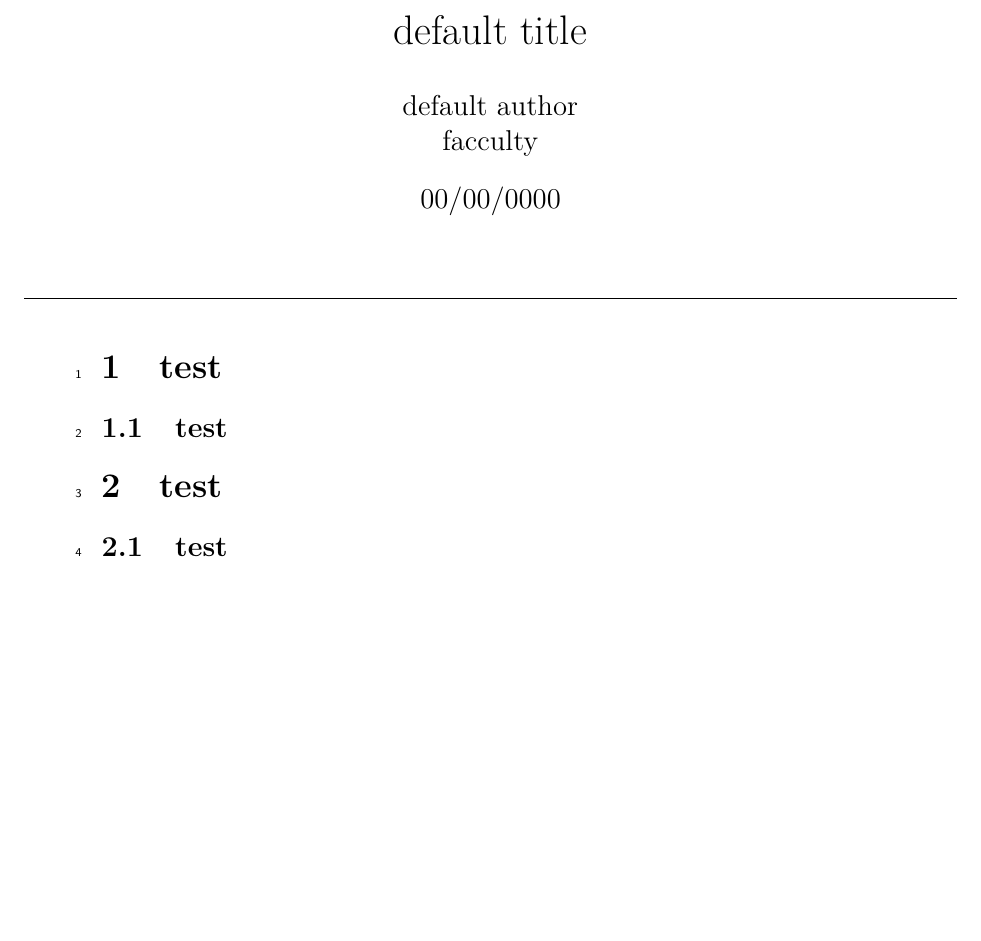
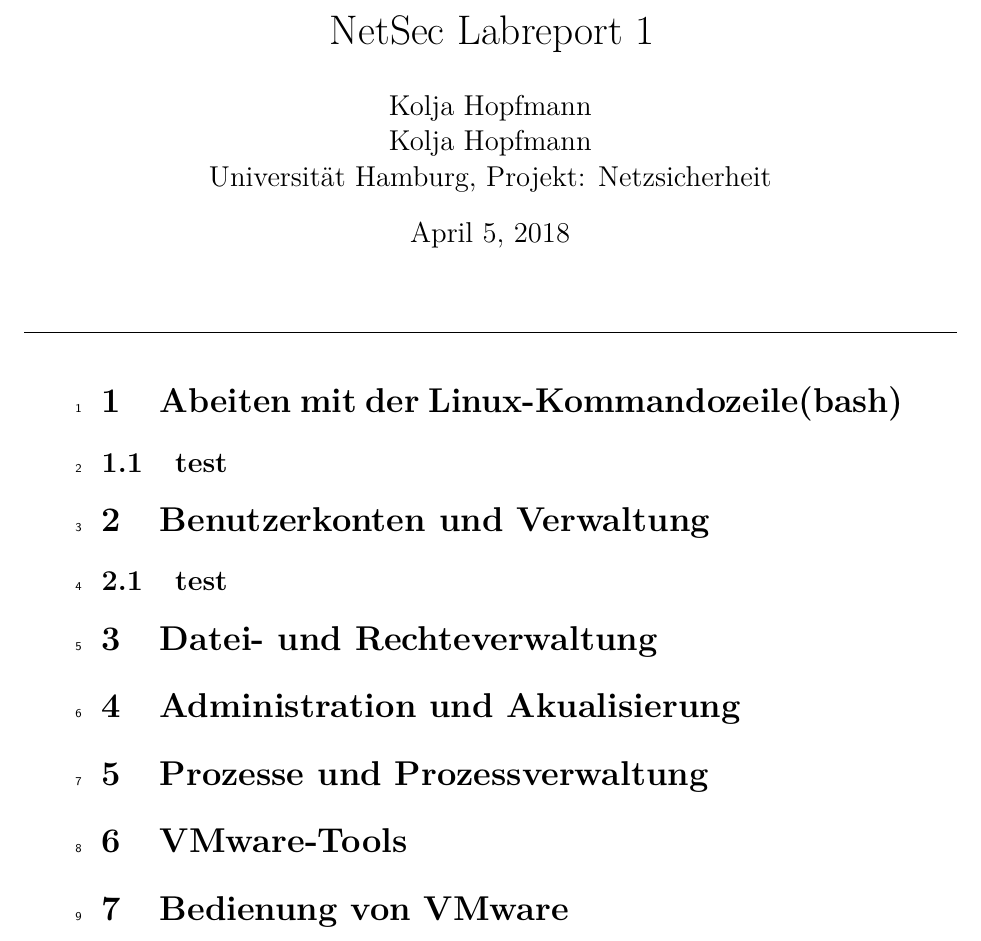
Before and after one commit to Rathalos93/NetSec_Labreports, a LaTeX document (Aufgabe1/Labreport1.tex): part of the page, cut at the place of the change, the shorter picture padded with empty space. Compiled offline with pdfLaTeX.

Commit message:
sections

```diff
--- a/Aufgabe1/Labreport1.tex
+++ b/Aufgabe1/Labreport1.tex
@@ -51,18 +51,23 @@
   morekeywords={*,...}            % if you want to add more keywords to the set
 }
 
-\title{default title}
-\author{default author \\facculty}
-\date{00/00/0000}
+\title{NetSec Labreport 1}
+\author{Kolja Hopfmann \\ Kolja Hopfmann \\Universität Hamburg, Projekt: Netzsicherheit}
+\date{\today}
 
 \begin{document}
 \pagenumbering{arabic}
 \maketitle
 \centerline{\rule{1.2\linewidth}{.2pt}}
 \begin{linenumbers}
-\section{test}
+\section{Abeiten mit der Linux-Kommandozeile(bash)}
 \subsection{test}
-\section{test}
+\section{Benutzerkonten und Verwaltung}
 \subsection{test}
+\section{Datei- und Rechteverwaltung}
+\section{Administration und Akualisierung}
+\section{Prozesse und Prozessverwaltung}
+\section{VMware-Tools}
+\section{Bedienung von VMware}
 \end{linenumbers}
 \end{document}
```
Also changed, not shown: Aufgabe1/Labreport1.pdf, 3 other files.
